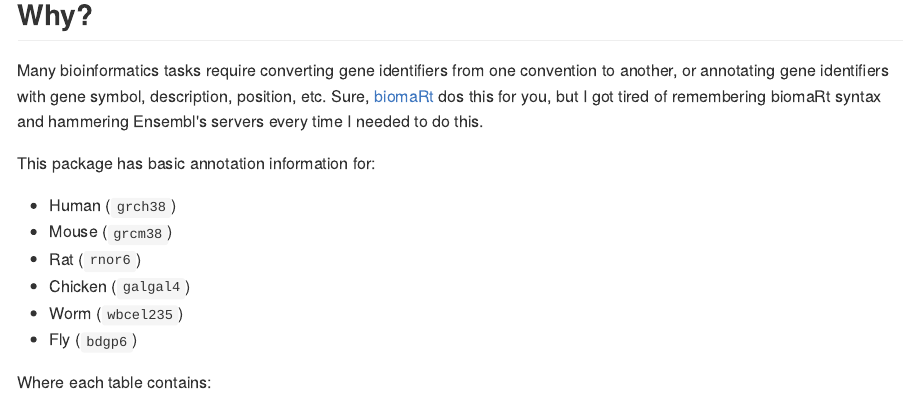
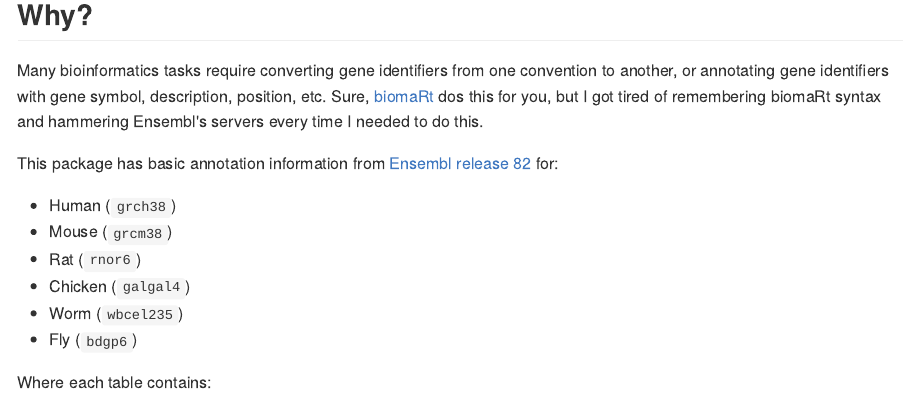
Before and after one commit to stephenturner/annotables, an R Markdown document (README.Rmd): the page in a window 1100 px wide, from 160 px down. The pictures show the output file README.md that the author committed with the source, drawn offline in the style of GitHub.

Commit message:
add note that data from release 82

```diff
--- a/README.Rmd
+++ b/README.Rmd
@@ -17,7 +17,7 @@ Tables for annotating gene lists and converting between identifiers.
 
 Many bioinformatics tasks require converting gene identifiers from one convention to another, or annotating gene identifiers with gene symbol, description, position, etc. Sure, [biomaRt](https://bioconductor.org/packages/release/bioc/html/biomaRt.html) dos this for you, but I got tired of remembering biomaRt syntax and hammering Ensembl's servers every time I needed to do this.
 
-This package has basic annotation information for:
+This package has basic annotation information from [Ensembl release 82](http://sep2015.archive.ensembl.org/index.html?redirect=no) for:
 
 - Human (`grch38`)
 - Mouse (`grcm38`)
```
Also changed, not shown: README.md.
